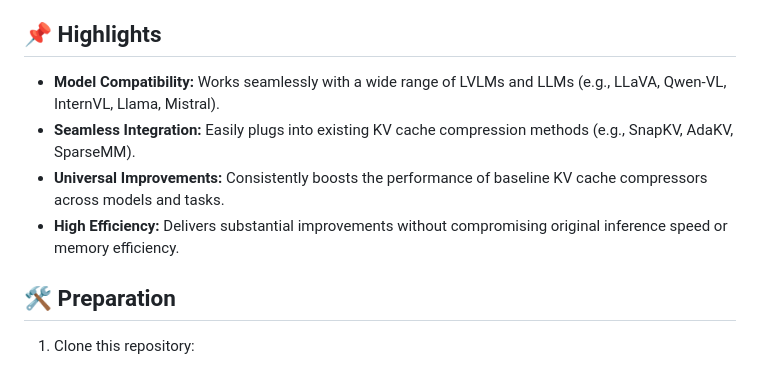
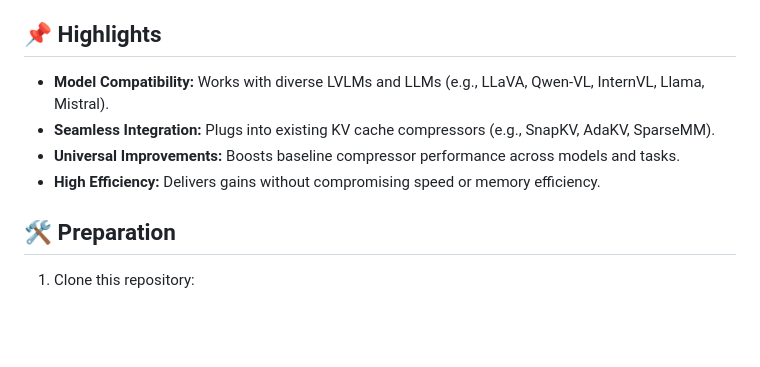
Before and after one commit to xuyang-liu16/MixKV, a Markdown page: README.md, the part around the change. GitHub-like rendering; blank space fills up the shorter version.

```diff
--- a/README.md
+++ b/README.md
@@ -22,10 +22,10 @@ Yuchao Zhang<sup>1</sup>,
 
 ## 📌 Highlights
 
-- **Model Compatibility:** Works seamlessly with a wide range of LVLMs and LLMs (e.g., LLaVA, Qwen-VL, InternVL, Llama, Mistral).
-- **Seamless Integration:** Easily plugs into existing KV cache compression methods (e.g., SnapKV, AdaKV, SparseMM).
-- **Universal Improvements:** Consistently boosts the performance of baseline KV cache compressors across models and tasks.
-- **High Efficiency:** Delivers substantial improvements without compromising original inference speed or memory efficiency.
+- **Model Compatibility:** Works with diverse LVLMs and LLMs (e.g., LLaVA, Qwen-VL, InternVL, Llama, Mistral).
+- **Seamless Integration:** Plugs into existing KV cache compressors (e.g., SnapKV, AdaKV, SparseMM).
+- **Universal Improvements:** Boosts baseline compressor performance across models and tasks.
+- **High Efficiency:** Delivers gains without compromising speed or memory efficiency.
 
 
 ## 🛠 Preparation
```
